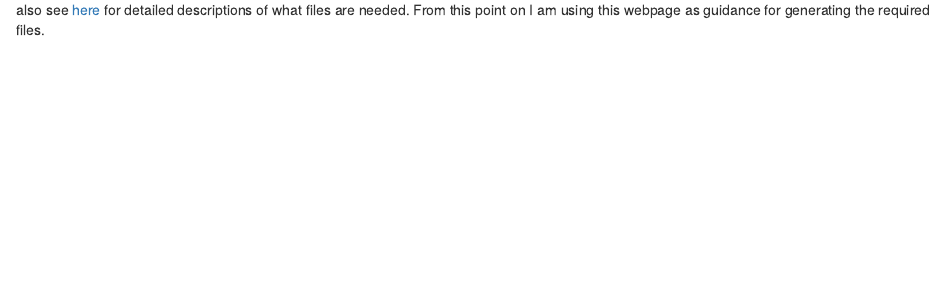
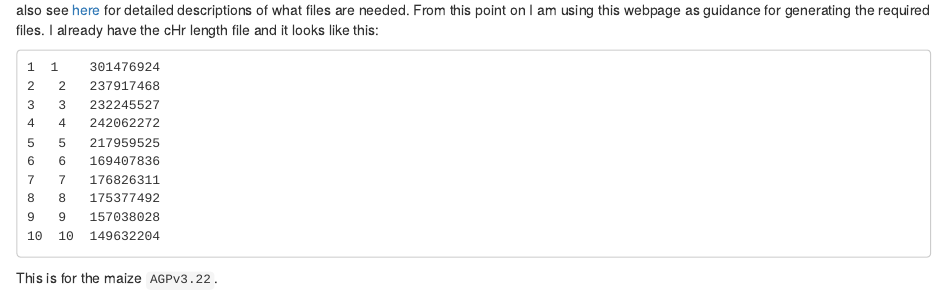
Before and after one commit to XLEvolutionist/freec, an R Markdown document (README.Rmd): the page in a window 1100 px wide, from 860 px down. The pictures show the output file README.html that the author committed with the source, opened offline.

Commit message:
added a chromosome length file

````diff
--- a/README.Rmd
+++ b/README.Rmd
@@ -44,4 +44,17 @@ mateOrientation = 0
 #mateCopyNumberFile = HCC1143_BL.arachne_control.cpn
 ```
 
-also see [here]("http://bioinfo-out.curie.fr/projects/freec/tutorial.html#CONFIG") for detailed descriptions of what files are needed. From this point on I am using this webpage as guidance for generating the required files.
+also see [here]("http://bioinfo-out.curie.fr/projects/freec/tutorial.html#CONFIG") for detailed descriptions of what files are needed. From this point on I am using this webpage as guidance for generating the required files. I already have the cHr length file and it looks like this:
+```
+1  1	301476924
+2	2	237917468
+3	3	232245527
+4	4	242062272
+5	5	217959525
+6	6	169407836
+7	7	176826311
+8	8	175377492
+9	9	157038028
+10	10	149632204
+```
+This is for the maize `AGPv3.22`.
--- /dev/null
+++ b/chrLenFile.txt
@@ -0,0 +1,10 @@
+1	1	301476924
+2	2	237917468
+3	3	232245527
+4	4	242062272
+5	5	217959525
+6	6	169407836
+7	7	176826311
+8	8	175377492
+9	9	157038028
+10	10	149632204
````
Also changed, not shown: README.html.
